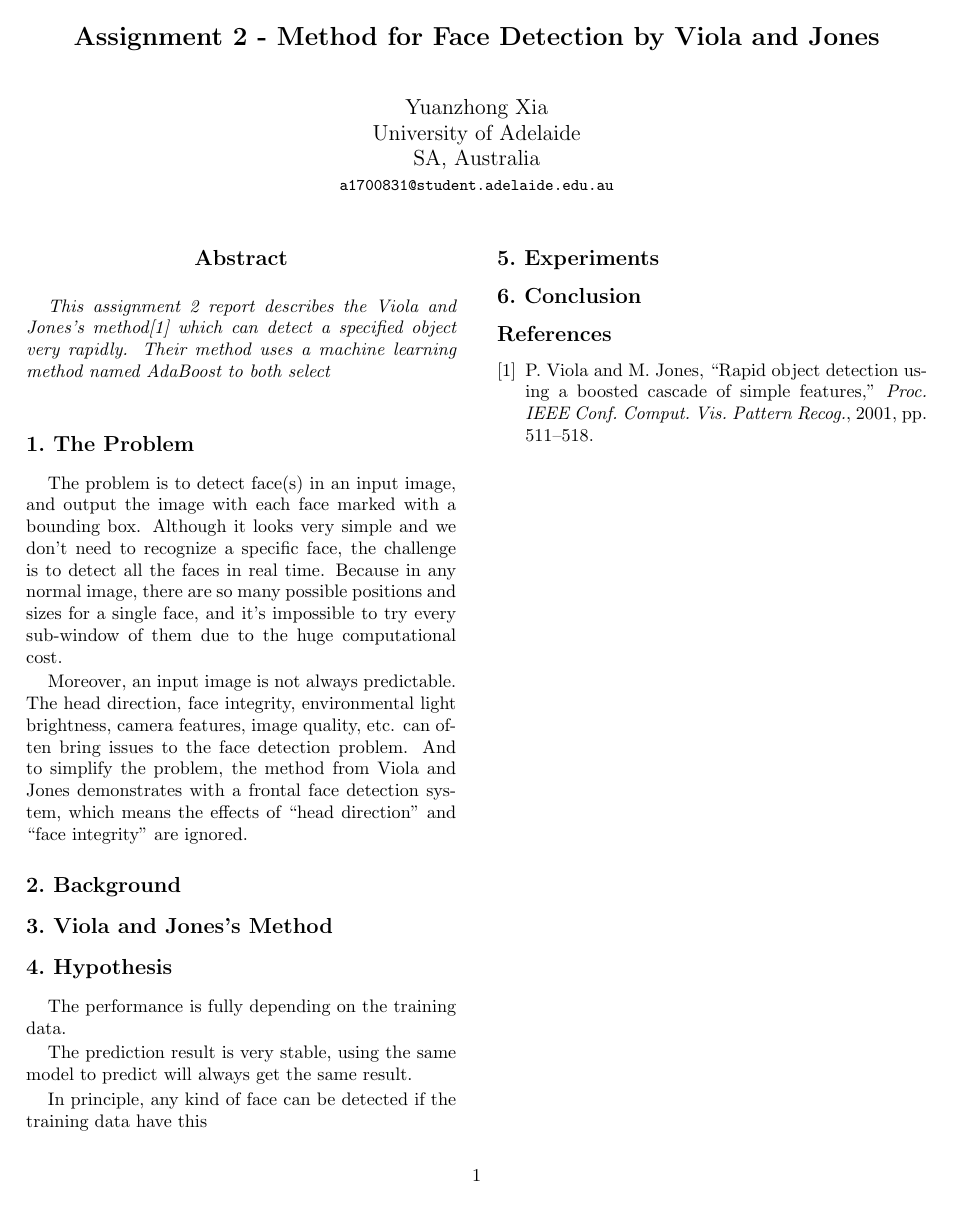
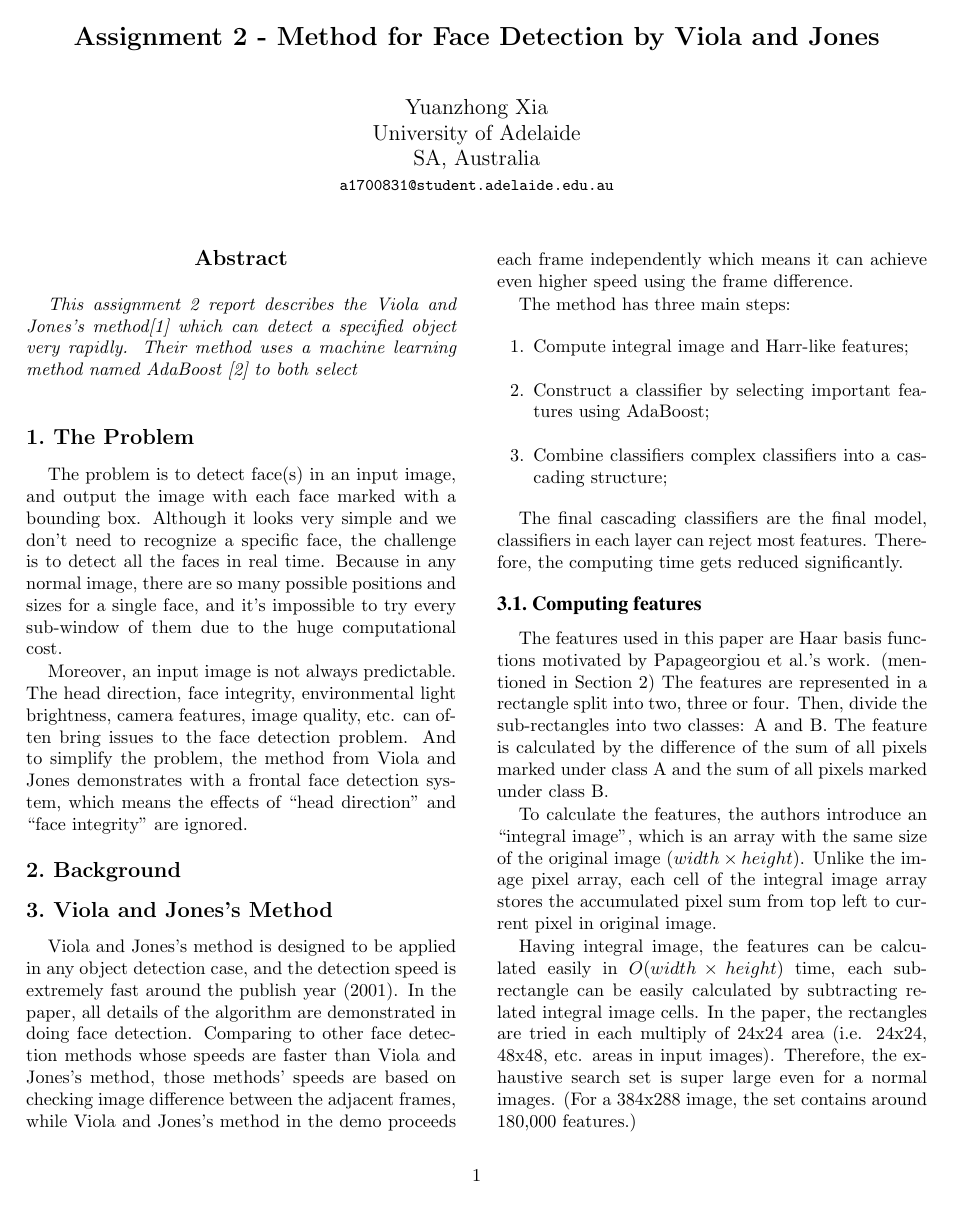
Before and after one commit to MewX/computer-vision-assignments, a LaTeX paper (reports/report2/report2.tex): the whole page before the commit and page 1 of 2 after it. Compiled offline with pdfLaTeX.

Commit message:
daily push

```diff
--- a/reports/report2/report2.tex
+++ b/reports/report2/report2.tex
@@ -42,14 +42,45 @@ camera features, image quality, etc. can often bring issues to the face detectio
 And to simplify the problem, the method from Viola and Jones demonstrates with a frontal face detection system,
 which means the effects of ``head direction'' and ``face integrity'' are ignored.
 
-\section{Background}
-% todo: describe the competing approaches to the problem
+\section{Background} \label{sec:bg}
+% TODO: describe the competing approaches to the problem
 
 
 \section{Viola and Jones's Method}
+Viola and Jones's method is designed to be applied in any object detection case, and the detection speed is extremely fast around the publish year (2001).
+In the paper, all details of the algorithm are demonstrated in doing face detection.
+Comparing to other face detection methods whose speeds are faster than Viola and Jones's method,
+those methods' speeds are based on checking image difference between the adjacent frames,
+while Viola and Jones's method in the demo proceeds each frame independently which means it can achieve even higher speed using the frame difference.
 
-% the OpenCV implementation, the different models
-% the training data is unknown although I searched for XXXXXX
+The method has three main steps:
+\begin{enumerate}
+    \item Compute integral image and Harr-like features;
+    \item Construct a classifier by selecting important features using AdaBoost;
+    \item Combine classifiers complex classifiers into a cascading structure;
+\end{enumerate}
+
+The final cascading classifiers are the final model, classifiers in each layer can reject most features.
+Therefore, the computing time gets reduced significantly.
+
+\subsection{Computing features}
+The features used in this paper are Haar basis functions motivated by Papageorgiou et al.'s work. (mentioned in Section \ref{sec:bg})
+The features are represented in a rectangle split into two, three or four. Then, divide the sub-rectangles into two classes: A and B.
+The feature is calculated by the difference of the sum of all pixels marked under class A and the sum of all pixels marked under class B.
+
+To calculate the features, the authors introduce an ``integral image'', which is an array with the same size of the original image ($width \times height$).
+Unlike the image pixel array, each cell of the integral image array stores the accumulated pixel sum from top left to current pixel in original image.
+
+Having integral image, the features can be calculated easily in $O(width \times height)$ time,
+each sub-rectangle can be easily calculated by subtracting related integral image cells.
+In the paper, the rectangles are tried in each multiply of 24x24 area (i.e. 24x24, 48x48, etc. areas in input images).
+Therefore, the exhaustive search set is super large even for a normal images. (For a 384x288 image, the set contains around 180,000 features.)
+
+\subsection{Constructing classifiers}
+
+
+\subsection{Building cascading classifiers}
+
 
 \section{Hypothesis}
 % \subsection{Limitation and Improvements}
@@ -71,4 +110,3 @@ In principle, any kind of face can be detected if the training data have this
 \begin{thebibliography}{9}
 \bibitem {origin}
 P. Viola and M. Jones, ``Rapid object detection using a boosted cascade of simple features,''
-\textit{Proc. IEEE Conf. Comput. Vis. Pattern Recog.}, 2001, pp. 511–518.
```
Also changed, not shown: reports/report2/report2.tex (21 more changed lines).
